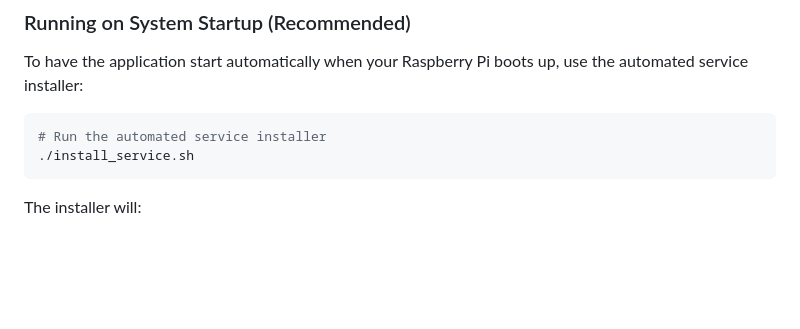
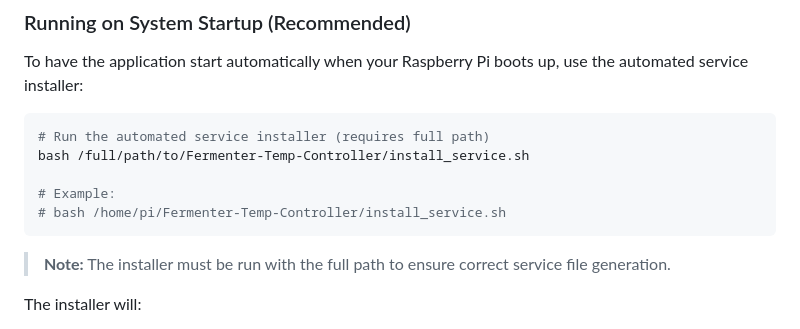
Before and after one commit to RabbitFarmer/Fermenter-Temp-Controller, a Markdown page: README.md, the part around the change. Rendered like a GitHub page; blank space fills up the shorter version.

````diff
--- a/README.md
+++ b/README.md
@@ -100,9 +100,14 @@ If you prefer to install manually or encounter issues:
 To have the application start automatically when your Raspberry Pi boots up, use the automated service installer:
 
 ```bash
-# Run the automated service installer
-./install_service.sh
+# Run the automated service installer (requires full path)
+bash /full/path/to/Fermenter-Temp-Controller/install_service.sh
+
+# Example:
+# bash /home/pi/Fermenter-Temp-Controller/install_service.sh
 ```
+
+> **Note:** The installer must be run with the full path to ensure correct service file generation.
 
 The installer will:
 - ✓ Automatically detect your installation directory and username
````
Also changed, not shown: AUTO_START_FIX_COMPLETE.md (+10 -5 lines), INSTALLATION.md (+7 -2 lines).
